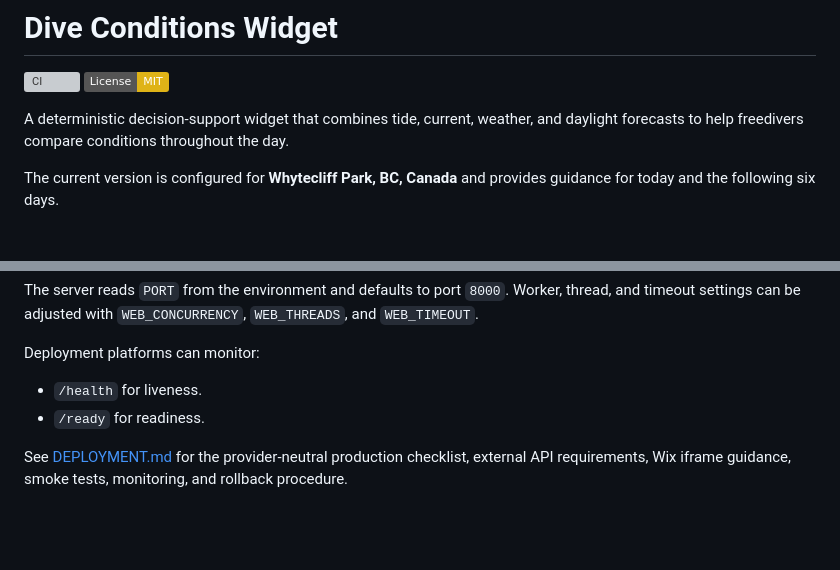
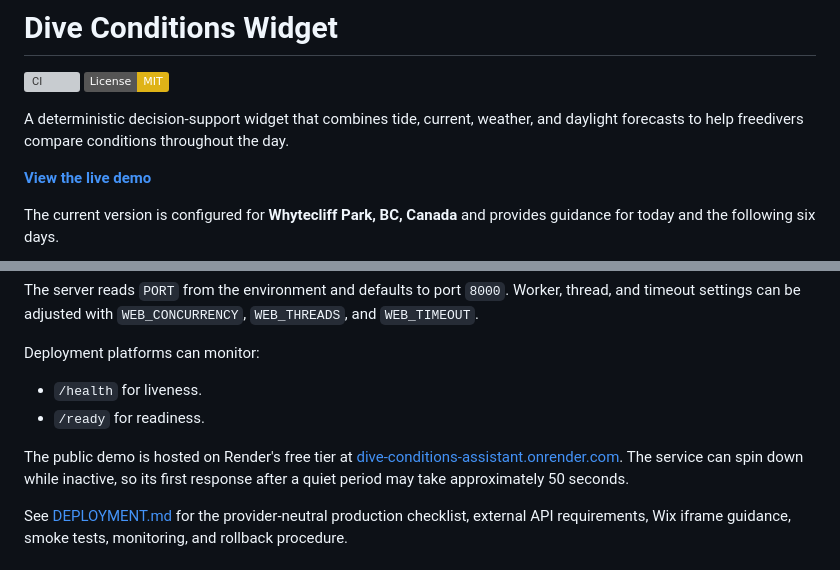
Before and after one commit to balinaanna/dive-conditions-assistant, a Markdown page: README.md, 2 parts joined by grey strips. Rendered like a GitHub page; badges without logos; blank space fills up the shorter version; grey boxes are pictures that could not be loaded.

Commit message:
Add live demo to documentation

```diff
--- a/README.md
+++ b/README.md
@@ -6,6 +6,8 @@
 A deterministic decision-support widget that combines tide, current, weather,
 and daylight forecasts to help freedivers compare conditions throughout the
 day.
+
+[**View the live demo**](https://dive-conditions-assistant.onrender.com)
 
 The current version is configured for **Whytecliff Park, BC, Canada** and
 provides guidance for today and the following six days.
@@ -176,6 +178,11 @@ Deployment platforms can monitor:
 - `/health` for liveness.
 - `/ready` for readiness.
 
+The public demo is hosted on Render's free tier at
+[dive-conditions-assistant.onrender.com](https://dive-conditions-assistant.onrender.com).
+The service can spin down while inactive, so its first response after a quiet
+period may take approximately 50 seconds.
+
 See [DEPLOYMENT.md](DEPLOYMENT.md) for the provider-neutral production
 checklist, external API requirements, Wix iframe guidance, smoke tests,
 monitoring, and rollback procedure.
```
